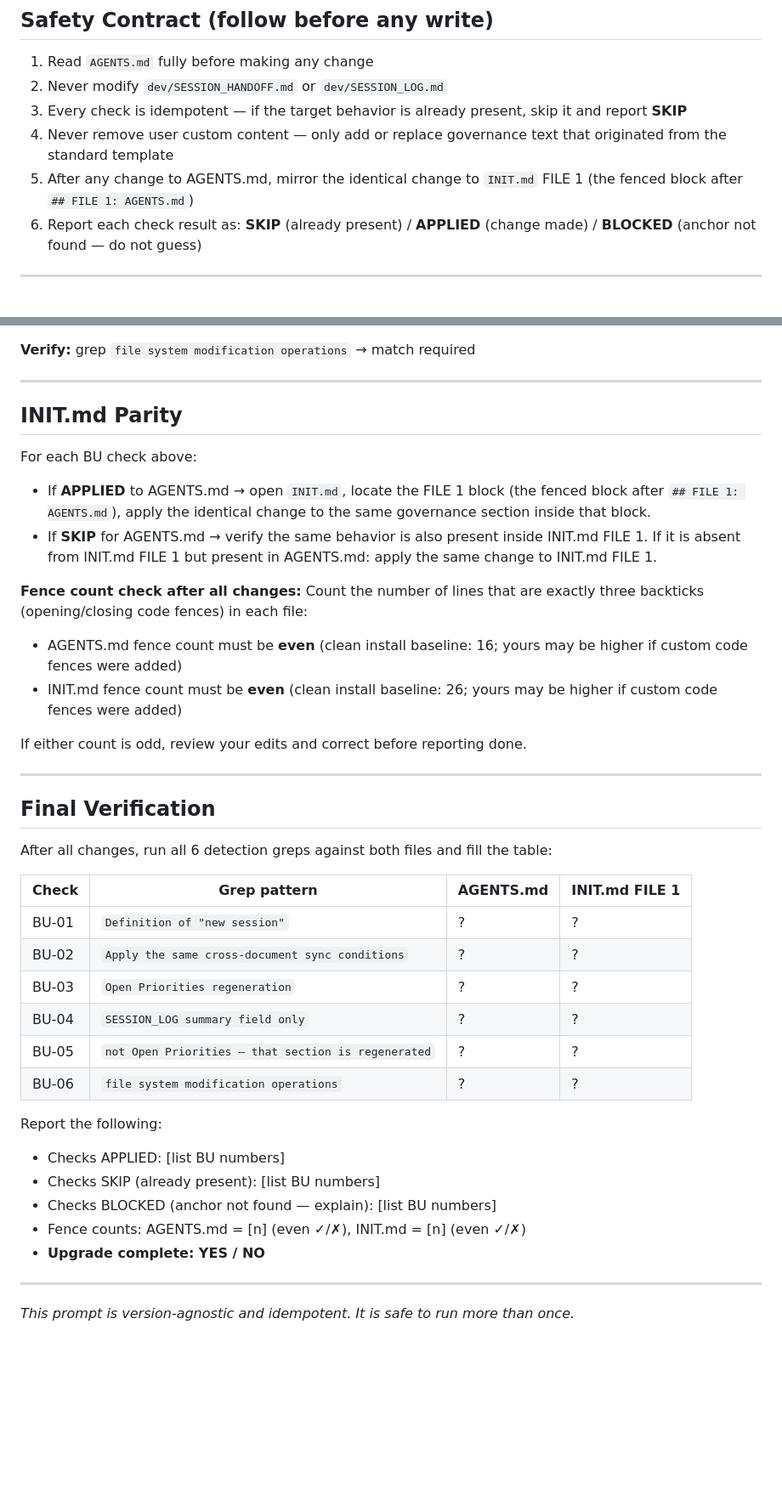
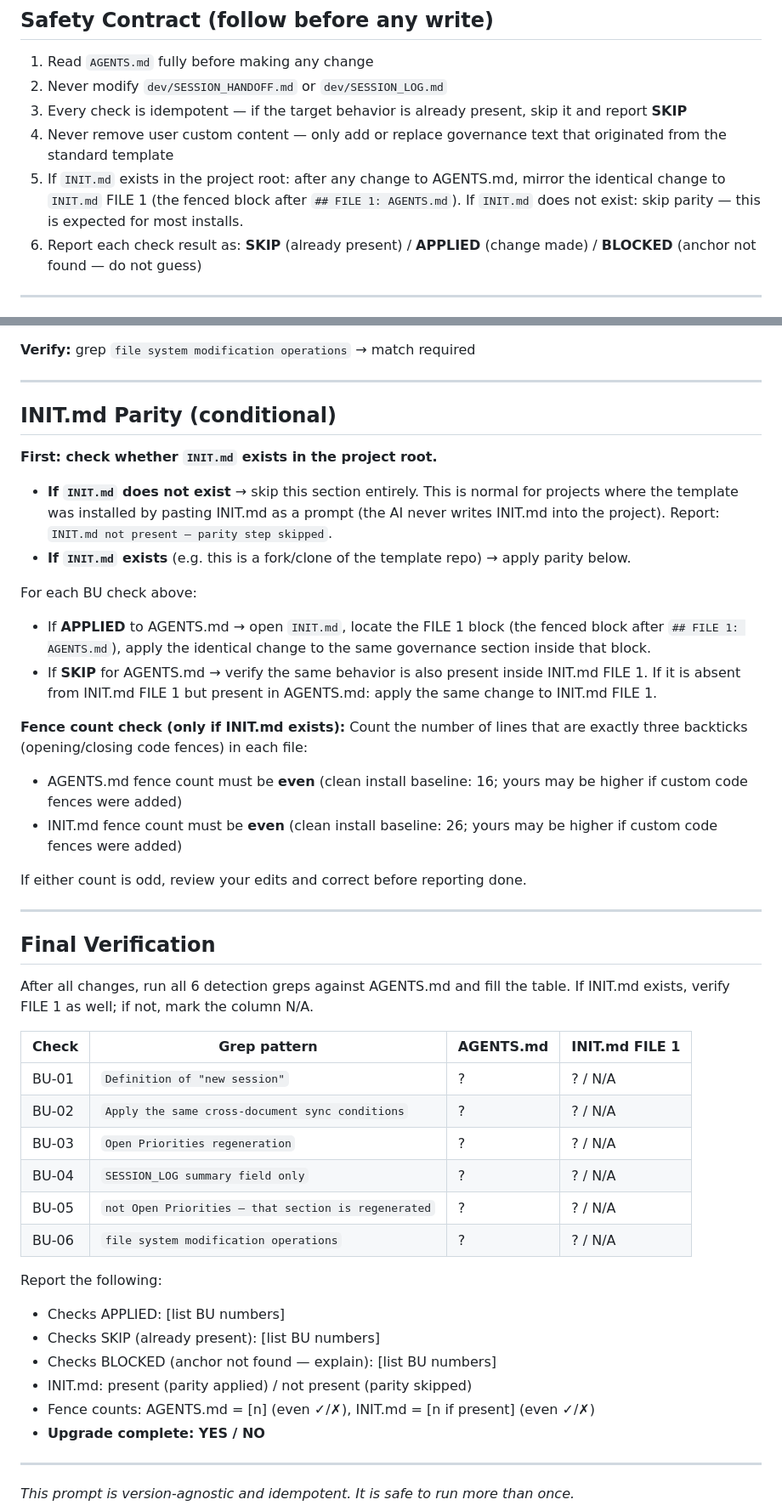
Before and after one commit to prompt-templates/ai-session-governance, a Markdown page: UPGRADE.md, 2 parts joined by grey strips. Shown at 85% size. GitHub-like rendering; blank space fills up the shorter version.

Commit message:
fix: make INIT.md parity conditional in UPGRADE.md
Most users install by pasting INIT.md as a prompt — INIT.md is never
written into their project. UPGRADE.md now checks if INIT.md exists
before attempting parity; skips gracefully if absent.

Co-Authored-By: Claude Sonnet 4.6 <noreply@anthropic.com>

```diff
--- a/UPGRADE.md
+++ b/UPGRADE.md
@@ -22,7 +22,7 @@ For each check: grep detects whether the behavior is already present → skip if
 2. Never modify `dev/SESSION_HANDOFF.md` or `dev/SESSION_LOG.md`
 3. Every check is idempotent — if the target behavior is already present, skip it and report **SKIP**
 4. Never remove user custom content — only add or replace governance text that originated from the standard template
-5. After any change to AGENTS.md, mirror the identical change to `INIT.md` FILE 1 (the fenced block after `## FILE 1: AGENTS.md`)
+5. If `INIT.md` exists in the project root: after any change to AGENTS.md, mirror the identical change to `INIT.md` FILE 1 (the fenced block after `## FILE 1: AGENTS.md`). If `INIT.md` does not exist: skip parity — this is expected for most installs.
 6. Report each check result as: **SKIP** (already present) / **APPLIED** (change made) / **BLOCKED** (anchor not found — do not guess)
 
 ---
@@ -198,14 +198,19 @@ Replace that phrase with:
 
 ---
 
-## INIT.md Parity
+## INIT.md Parity (conditional)
+
+**First: check whether `INIT.md` exists in the project root.**
+
+- **If `INIT.md` does not exist** → skip this section entirely. This is normal for projects where the template was installed by pasting INIT.md as a prompt (the AI never writes INIT.md into the project). Report: `INIT.md not present — parity step skipped`.
+- **If `INIT.md` exists** (e.g. this is a fork/clone of the template repo) → apply parity below.
 
 For each BU check above:
 
 - If **APPLIED** to AGENTS.md → open `INIT.md`, locate the FILE 1 block (the fenced block after `## FILE 1: AGENTS.md`), apply the identical change to the same governance section inside that block.
 - If **SKIP** for AGENTS.md → verify the same behavior is also present inside INIT.md FILE 1. If it is absent from INIT.md FILE 1 but present in AGENTS.md: apply the same change to INIT.md FILE 1.
 
-**Fence count check after all changes:**
+**Fence count check (only if INIT.md exists):**
 Count the number of lines that are exactly three backticks (opening/closing code fences) in each file:
 - AGENTS.md fence count must be **even** (clean install baseline: 16; yours may be higher if custom code fences were added)
 - INIT.md fence count must be **even** (clean install baseline: 26; yours may be higher if custom code fences were added)
@@ -216,22 +221,24 @@ If either count is odd, review your edits and correct before reporting done.
 
 ## Final Verification
 
-After all changes, run all 6 detection greps against both files and fill the table:
+After all changes, run all 6 detection greps against AGENTS.md and fill the table.
+If INIT.md exists, verify FILE 1 as well; if not, mark the column N/A.
 
 | Check | Grep pattern | AGENTS.md | INIT.md FILE 1 |
 |---|---|---|---|
-| BU-01 | `Definition of "new session"` | ? | ? |
-| BU-02 | `Apply the same cross-document sync conditions` | ? | ? |
-| BU-03 | `Open Priorities regeneration` | ? | ? |
-| BU-04 | `SESSION_LOG summary field only` | ? | ? |
-| BU-05 | `not Open Priorities — that section is regenerated` | ? | ? |
-| BU-06 | `file system modification operations` | ? | ? |
+| BU-01 | `Definition of "new session"` | ? | ? / N/A |
+| BU-02 | `Apply the same cross-document sync conditions` | ? | ? / N/A |
+| BU-03 | `Open Priorities regeneration` | ? | ? / N/A |
+| BU-04 | `SESSION_LOG summary field only` | ? | ? / N/A |
+| BU-05 | `not Open Priorities — that section is regenerated` | ? | ? / N/A |
+| BU-06 | `file system modification operations` | ? | ? / N/A |
 
 Report the following:
 - Checks APPLIED: [list BU numbers]
 - Checks SKIP (already present): [list BU numbers]
 - Checks BLOCKED (anchor not found — explain): [list BU numbers]
-- Fence counts: AGENTS.md = [n] (even ✓/✗), INIT.md = [n] (even ✓/✗)
+- INIT.md: present (parity applied) / not present (parity skipped)
+- Fence counts: AGENTS.md = [n] (even ✓/✗), INIT.md = [n if present] (even ✓/✗)
 - **Upgrade complete: YES / NO**
 
 ---
```
